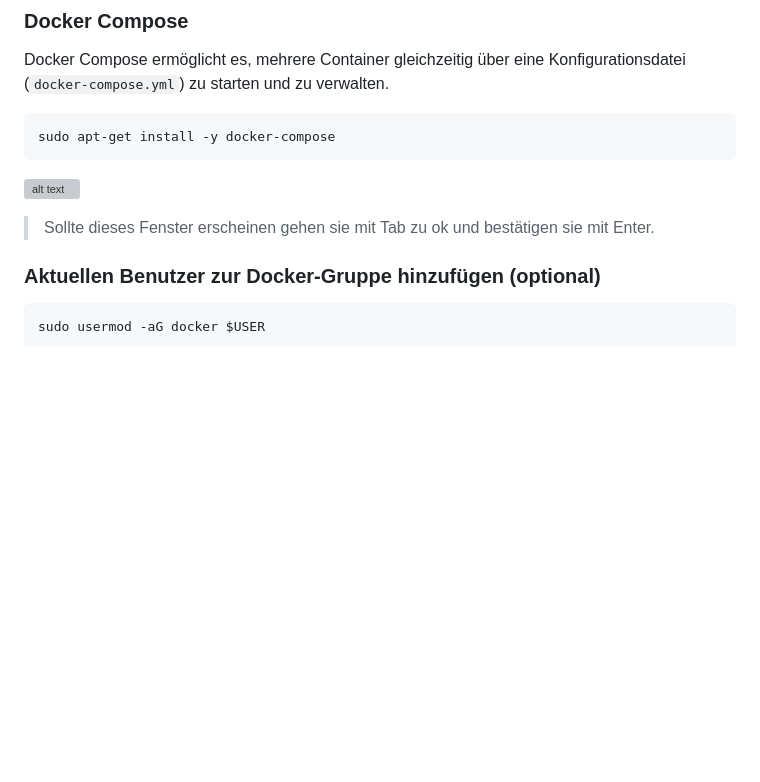
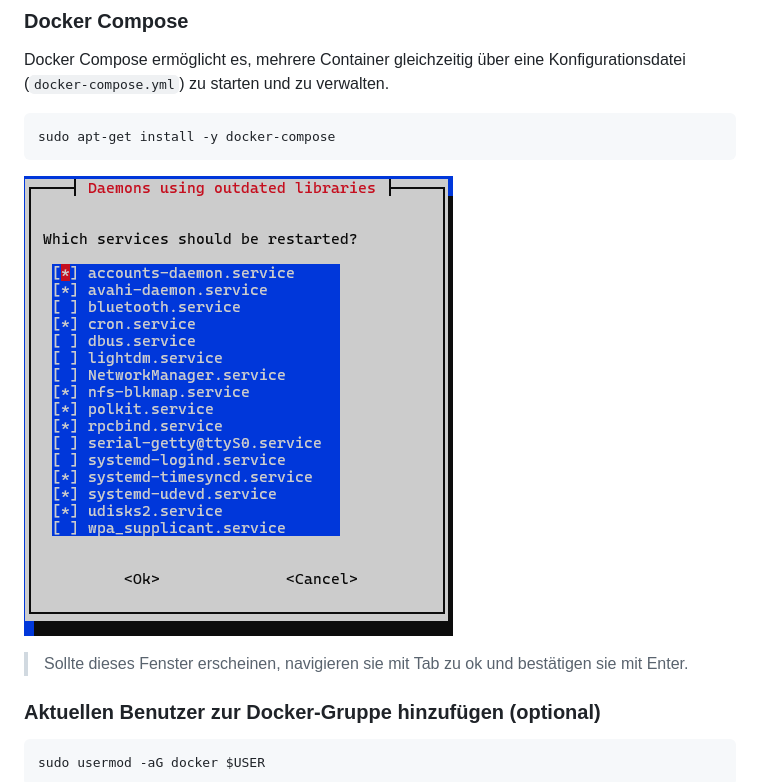
Before and after one commit to SomeRandoLameo/TodoList, a Markdown page: readme.md, the part around the change. Rendered like a GitHub page; pictures changed too: assets/outdated_libs.png (added); blank space fills up the shorter version; grey boxes are pictures that could not be loaded.

Commit message:
Chroe: Add outdated libs readme image

````diff
--- a/readme.md
+++ b/readme.md
@@ -259,8 +259,8 @@ Docker Compose ermöglicht es, mehrere Container gleichzeitig über eine Konfigu
 ```bash
 sudo apt-get install -y docker-compose
 ```
-![alt text](image.png)
->Sollte dieses Fenster erscheinen gehen sie mit Tab zu ok und bestätigen sie mit Enter.
+![outdated libs](assets/outdated_libs.png)
+>Sollte dieses Fenster erscheinen, navigieren sie mit Tab zu ok und bestätigen sie mit Enter.
 ### Aktuellen Benutzer zur Docker-Gruppe hinzufügen (optional)
 
 ```bash
````
Also changed, not shown: 1 other file.
